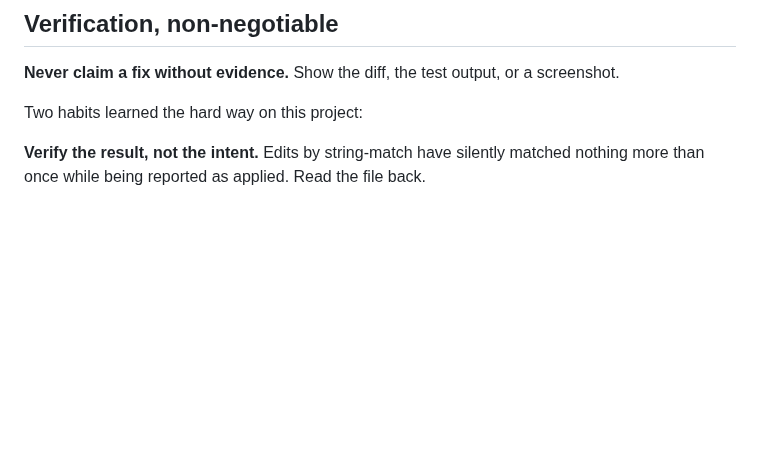
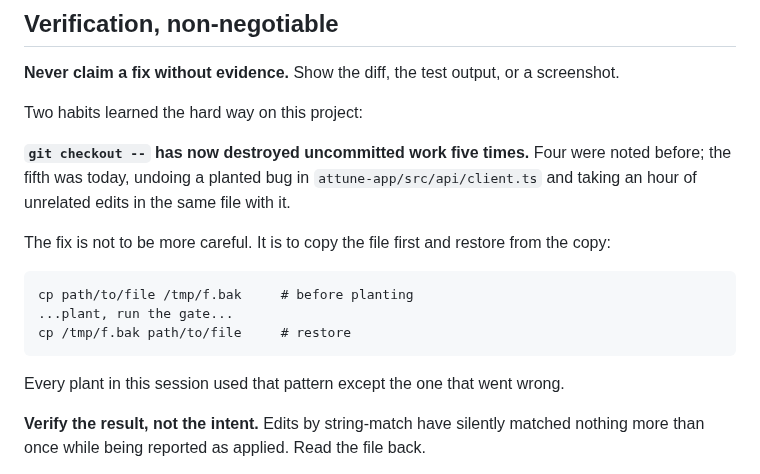
Before and after one commit to ebspencer16-eng/Attune, a Markdown page: CLAUDE.md, the part around the change. Drawn GitHub-style; blank space fills up the shorter version.

Commit message:
CLAUDE.md: the fifth time, and the pattern that avoids it
Co-Authored-By: Claude Opus 5 (1M context) <noreply@anthropic.com>
Claude-Session: https://claude.ai/code/session_01SsedYhmJ4mWthtaUTY4En4

```diff
--- a/CLAUDE.md
+++ b/CLAUDE.md
@@ -343,6 +343,20 @@ screenshot.
 
 Two habits learned the hard way on this project:
 
+**`git checkout --` has now destroyed uncommitted work five times.** Four
+were noted before; the fifth was today, undoing a planted bug in
+`attune-app/src/api/client.ts` and taking an hour of unrelated edits in the
+same file with it.
+
+The fix is not to be more careful. It is to copy the file first and restore
+from the copy:
+
+    cp path/to/file /tmp/f.bak     # before planting
+    ...plant, run the gate...
+    cp /tmp/f.bak path/to/file     # restore
+
+Every plant in this session used that pattern except the one that went wrong.
+
 **Verify the result, not the intent.** Edits by string-match have silently
 matched nothing more than once while being reported as applied. Read the file
 back.
```
